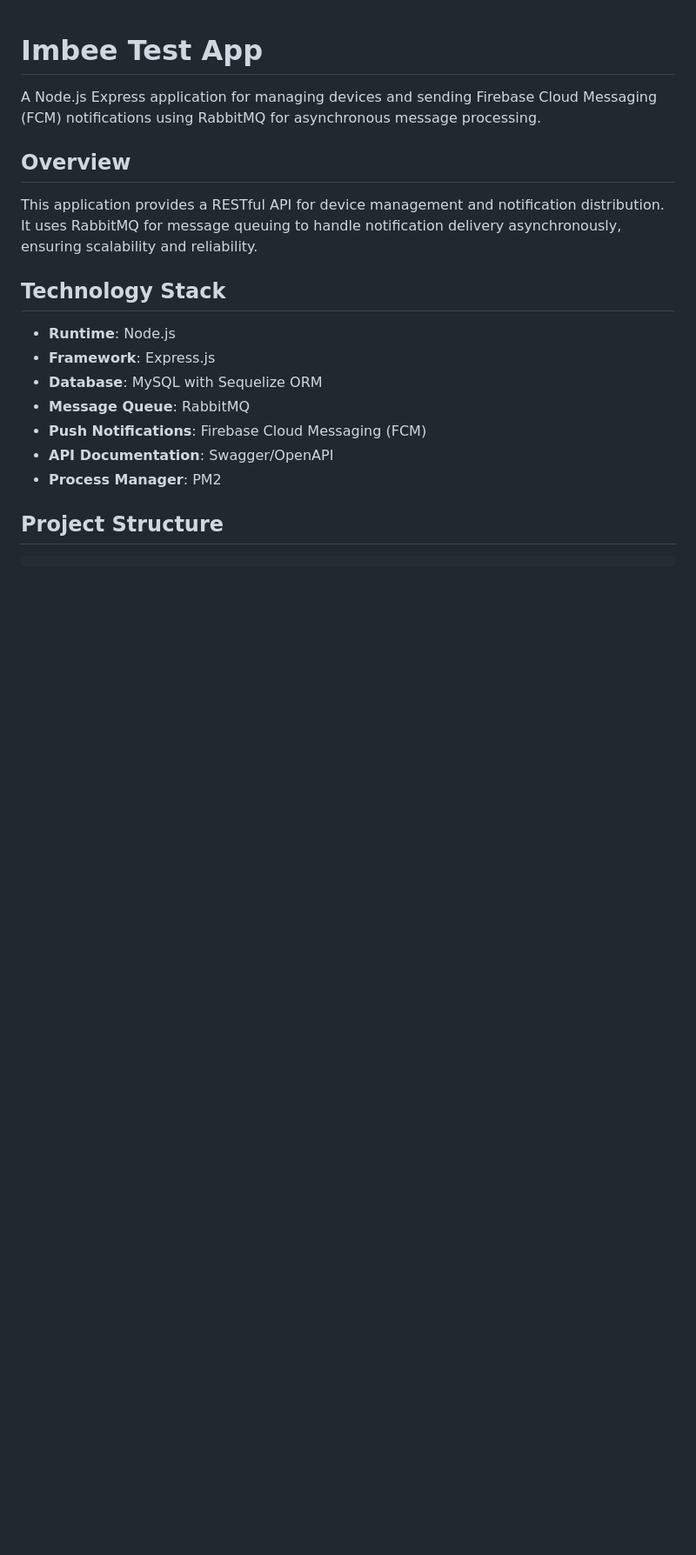
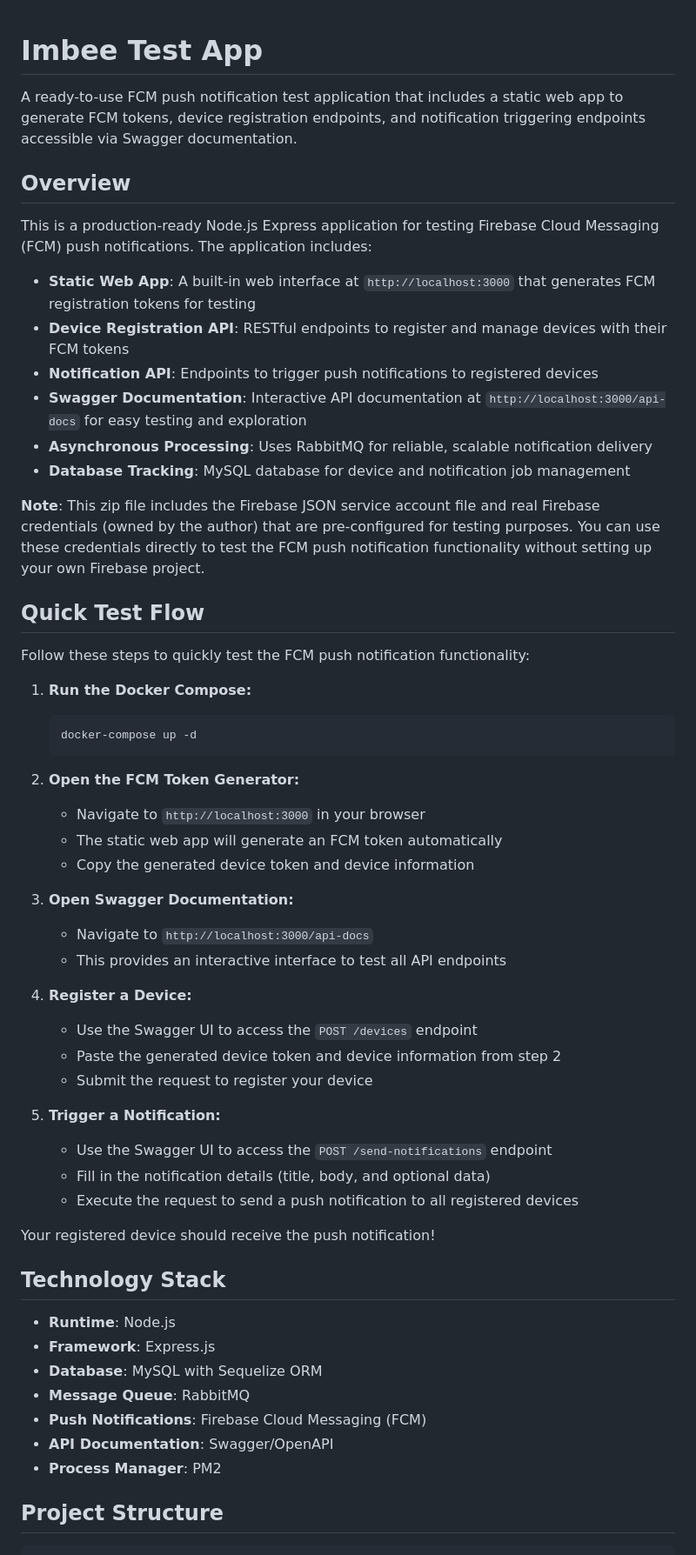
Before and after one commit to exralvio/fcm-test-app, a Markdown page: README.md, the part around one of its changes. Shown at 87% size. Rendered like a GitHub page; blank space fills up the shorter version.

````diff
--- a/README.md
+++ b/README.md
@@ -1,10 +1,49 @@
 # Imbee Test App
 
-A Node.js Express application for managing devices and sending Firebase Cloud Messaging (FCM) notifications using RabbitMQ for asynchronous message processing.
+A ready-to-use FCM push notification test application that includes a static web app to generate FCM tokens, device registration endpoints, and notification triggering endpoints accessible via Swagger documentation.
 
 ## Overview
 
-This application provides a RESTful API for device management and notification distribution. It uses RabbitMQ for message queuing to handle notification delivery asynchronously, ensuring scalability and reliability.
+This is a production-ready Node.js Express application for testing Firebase Cloud Messaging (FCM) push notifications. The application includes:
+
+- **Static Web App**: A built-in web interface at `http://localhost:3000` that generates FCM registration tokens for testing
+- **Device Registration API**: RESTful endpoints to register and manage devices with their FCM tokens
+- **Notification API**: Endpoints to trigger push notifications to registered devices
+- **Swagger Documentation**: Interactive API documentation at `http://localhost:3000/api-docs` for easy testing and exploration
+- **Asynchronous Processing**: Uses RabbitMQ for reliable, scalable notification delivery
+- **Database Tracking**: MySQL database for device and notification job management
+
+**Note**: This zip file includes the Firebase JSON service account file and real Firebase credentials (owned by the author) that are pre-configured for testing purposes. You can use these credentials directly to test the FCM push notification functionality without setting up your own Firebase project.
+
+## Quick Test Flow
+
+Follow these steps to quickly test the FCM push notification functionality:
+
+1. **Run the Docker Compose:**
+   ```bash
+   docker-compose up -d
+   ```
+
+2. **Open the FCM Token Generator:**
+   - Navigate to `http://localhost:3000` in your browser
+   - The static web app will generate an FCM token automatically
+   - Copy the generated device token and device information
+
+3. **Open Swagger Documentation:**
+   - Navigate to `http://localhost:3000/api-docs`
+   - This provides an interactive interface to test all API endpoints
+
+4. **Register a Device:**
+   - Use the Swagger UI to access the `POST /devices` endpoint
+   - Paste the generated device token and device information from step 2
+   - Submit the request to register your device
+
+5. **Trigger a Notification:**
+   - Use the Swagger UI to access the `POST /send-notifications` endpoint
+   - Fill in the notification details (title, body, and optional data)
+   - Execute the request to send a push notification to all registered devices
+
+Your registered device should receive the push notification!
 
 ## Technology Stack
 
````
Also changed, not shown: other parts of README.md (+37 -75 lines).
